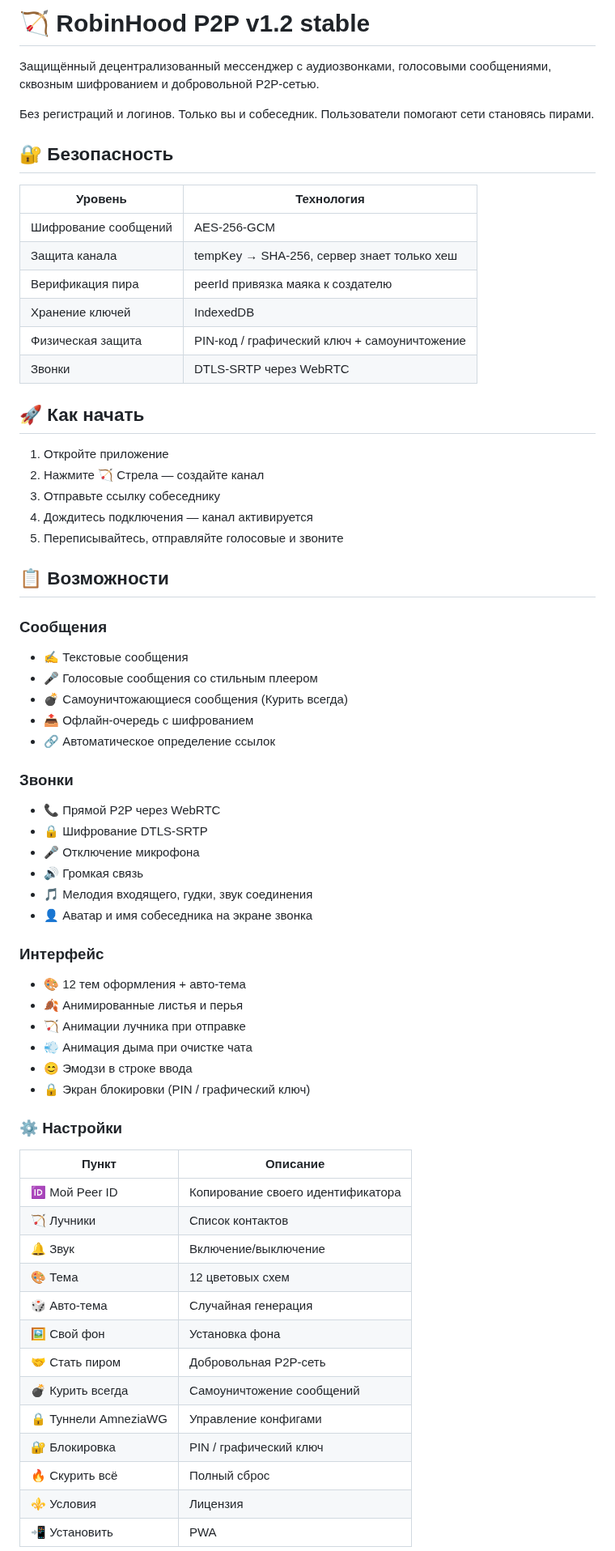
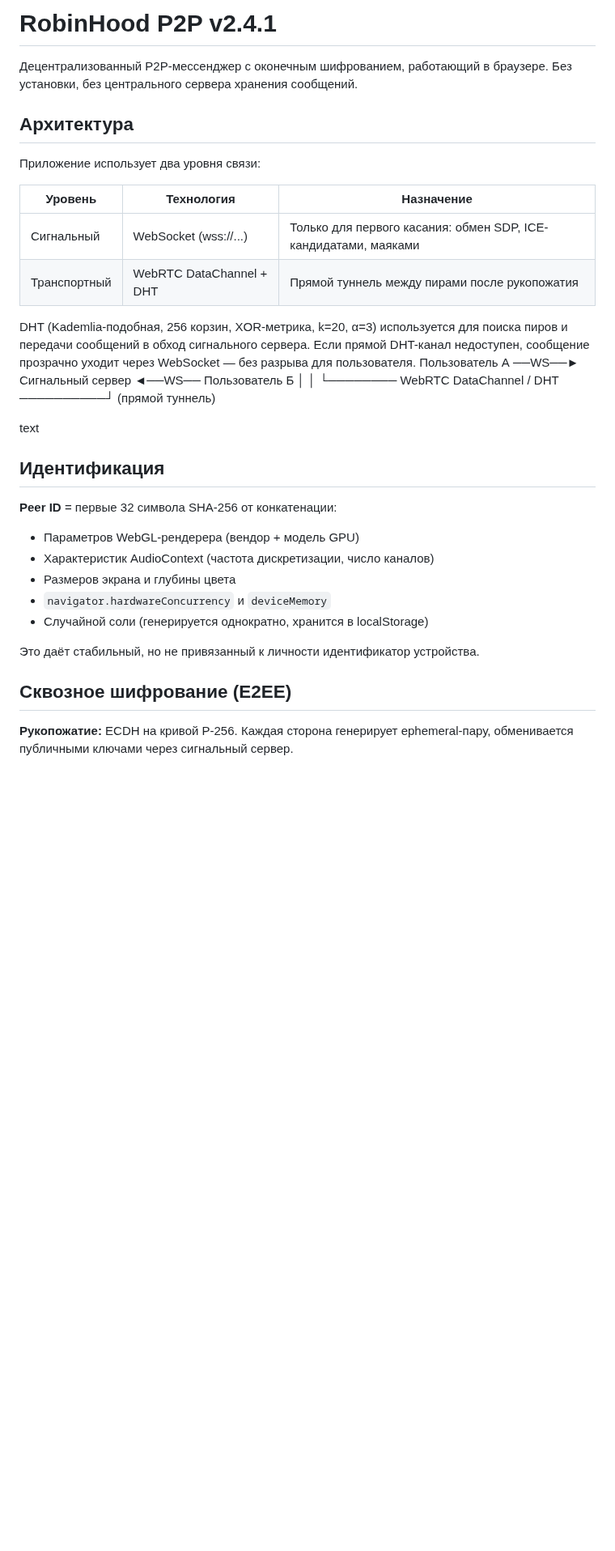
Before and after one commit to stepweather-prog/ROBINHOOD-P2P, a Markdown page: README.md, the part around one of its changes. Shown at 81% size. Drawn GitHub-style; blank space fills up the shorter version.

```diff
--- a/README.md
+++ b/README.md
@@ -1,68 +1,37 @@
-# 🏹 RobinHood P2P v1.2 stable
+# RobinHood P2P v2.4.1
 
-Защищённый децентрализованный мессенджер с аудиозвонками, голосовыми сообщениями, сквозным шифрованием и добровольной P2P-сетью.
+Децентрализованный P2P-мессенджер с оконечным шифрованием, работающий в браузере. Без установки, без центрального сервера хранения сообщений.
 
-Без регистраций и логинов. Только вы и собеседник. Пользователи помогают сети становясь пирами.
+## Архитектура
 
-## 🔐 Безопасность
+Приложение использует два уровня связи:
 
-| Уровень | Технология |
-|---------|------------|
-| Шифрование сообщений | AES-256-GCM |
-| Защита канала | tempKey → SHA-256, сервер знает только хеш |
-| Верификация пира | peerId привязка маяка к создателю |
-| Хранение ключей | IndexedDB |
-| Физическая защита | PIN-код / графический ключ + самоуничтожение |
-| Звонки | DTLS-SRTP через WebRTC |
+| Уровень | Технология | Назначение |
+|---------|-----------|------------|
+| Сигнальный | WebSocket (wss://...) | Только для первого касания: обмен SDP, ICE-кандидатами, маяками |
+| Транспортный | WebRTC DataChannel + DHT | Прямой туннель между пирами после рукопожатия |
 
-## 🚀 Как начать
+DHT (Kademlia-подобная, 256 корзин, XOR-метрика, k=20, α=3) используется для поиска пиров и передачи сообщений в обход сигнального сервера. Если прямой DHT-канал недоступен, сообщение прозрачно уходит через WebSocket — без разрыва для пользователя.
+Пользователь А ──WS──► Сигнальный сервер ◄──WS── Пользователь Б
+│ │
+└──────── WebRTC DataChannel / DHT ──────────┘
+(прямой туннель)
 
-1. Откройте приложение
-2. Нажмите 🏹 Стрела — создайте канал
-3. Отправьте ссылку собеседнику
-4. Дождитесь подключения — канал активируется
-5. Переписывайтесь, отправляйте голосовые и звоните
+text
 
-## 📋 Возможности
+## Идентификация
 
-### Сообщения
-- ✍️ Текстовые сообщения
-- 🎤 Голосовые сообщения со стильным плеером
-- 💣 Самоуничтожающиеся сообщения (Курить всегда)
-- 📤 Офлайн-очередь с шифрованием
-- 🔗 Автоматическое определение ссылок
+**Peer ID** = первые 32 символа SHA-256 от конкатенации:
 
-### Звонки
-- 📞 Прямой P2P через WebRTC
-- 🔒 Шифрование DTLS-SRTP
-- 🎤 Отключение микрофона
-- 🔊 Громкая связь
-- 🎵 Мелодия входящего, гудки, звук соединения
-- 👤 Аватар и имя собеседника на экране звонка
+- Параметров WebGL-рендерера (вендор + модель GPU)
+- Характеристик AudioContext (частота дискретизации, число каналов)
+- Размеров экрана и глубины цвета
+- `navigator.hardwareConcurrency` и `deviceMemory`
+- Случайной соли (генерируется однократно, хранится в localStorage)
 
-### Интерфейс
-- 🎨 12 тем оформления + авто-тема
-- 🍂 Анимированные листья и перья
-- 🏹 Анимации лучника при отправке
-- 💨 Анимация дыма при очистке чата
-- 😊 Эмодзи в строке ввода
-- 🔒 Экран блокировки (PIN / графический ключ)
+Это даёт стабильный, но не привязанный к личности идентификатор устройства.
 
-### ⚙️ Настройки
+## Сквозное шифрование (E2EE)
 
-| Пункт | Описание |
-|-------|----------|
-| 🆔 Мой Peer ID | Копирование своего идентификатора |
-| 🏹 Лучники | Список контактов |
-| 🔔 Звук | Включение/выключение |
-| 🎨 Тема | 12 цветовых схем |
-| 🎲 Авто-тема | Случайная генерация |
-| 🖼 Свой фон | Установка фона |
-| 🤝 Стать пиром | Добровольная P2P-сеть |
-| 💣 Курить всегда | Самоуничтожение сообщений |
-| 🔒 Туннели AmneziaWG | Управление конфигами |
-| 🔐 Блокировка | PIN / графический ключ |
-| 🔥 Скурить всё | Полный сброс |
-| ⚜ Условия | Лицензия |
-| 📲 Установить | PWA |
+**Рукопожатие:** ECDH на кривой P-256. Каждая сторона генерирует ephemeral-пару, обменивается публичными ключами через сигнальный сервер.
 
```
Also changed, not shown: other parts of README.md (+69 -22 lines).
